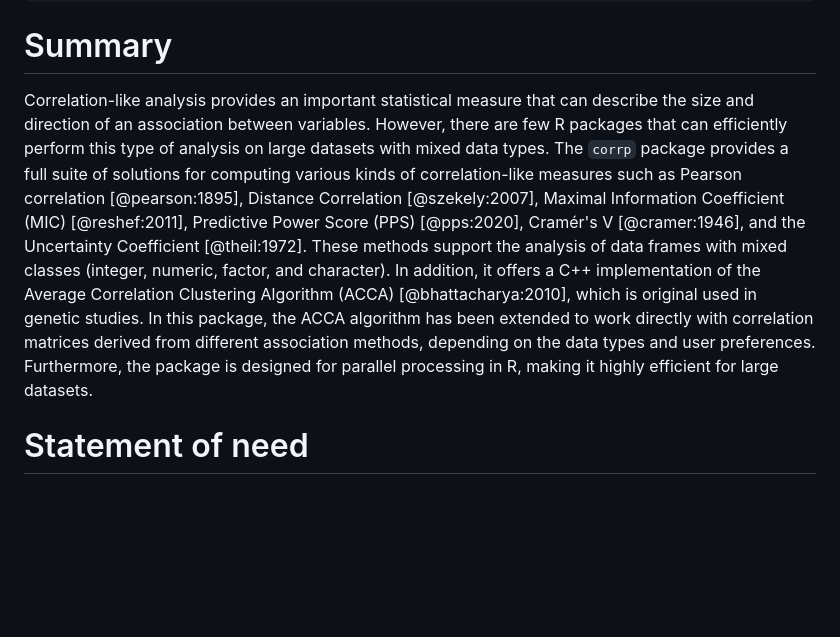
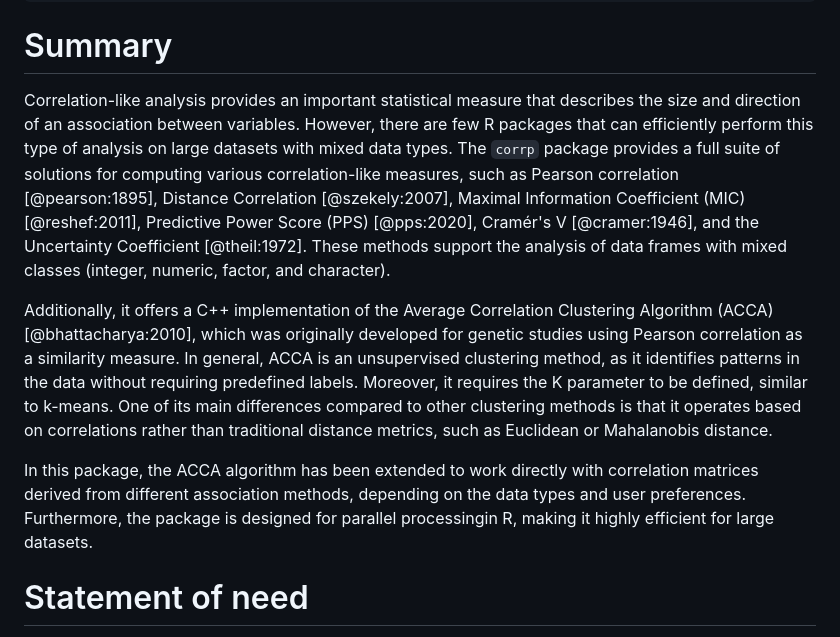
Before and after one commit to meantrix/corrp, a Markdown page: paper/paper.md, the part around the change. Drawn GitHub-style; blank space fills up the shorter version.

Commit message:
fix - summary #34

```diff
--- a/paper/paper.md
+++ b/paper/paper.md
@@ -24,7 +24,11 @@ bibliography: paper.bib
 
 # Summary
 
-Correlation-like analysis provides an important statistical measure that can describe the size and direction of an association between variables. However, there are few R packages that can efficiently perform this type of analysis on large datasets with mixed data types. The `corrp` package provides a full suite of solutions for computing various kinds of correlation-like measures such as Pearson correlation [@pearson:1895], Distance Correlation [@szekely:2007], Maximal Information Coefficient (MIC) [@reshef:2011], Predictive Power Score (PPS) [@pps:2020], Cramér's V [@cramer:1946], and the Uncertainty Coefficient [@theil:1972]. These methods support the analysis of data frames with mixed classes (integer, numeric, factor, and character). In addition, it offers a C++ implementation of the Average Correlation Clustering Algorithm (ACCA) [@bhattacharya:2010], which is original used in genetic studies. In this package, the ACCA algorithm has been extended to work directly with correlation matrices derived from different association methods, depending on the data types and user preferences. Furthermore, the package is designed for parallel processing in R, making it highly efficient for large datasets.
+Correlation-like analysis provides an important statistical measure that describes the size and direction of an association between variables. However, there are few R packages that can efficiently perform this type of analysis on large datasets with mixed data types. The `corrp` package provides a full suite of solutions for computing various correlation-like measures, such as Pearson correlation [@pearson:1895], Distance Correlation [@szekely:2007], Maximal Information Coefficient (MIC) [@reshef:2011], Predictive Power Score (PPS) [@pps:2020], Cramér's V [@cramer:1946], and the Uncertainty Coefficient [@theil:1972]. These methods support the analysis of data frames with mixed classes (integer, numeric, factor, and character).
+
+Additionally, it offers a C++ implementation of the Average Correlation Clustering Algorithm (ACCA) [@bhattacharya:2010], which was originally developed for genetic studies using Pearson correlation as a similarity measure. In general, ACCA is an unsupervised clustering method, as it identifies patterns in the data without requiring predefined labels. Moreover, it requires the K parameter to be defined, similar to k-means. One of its main differences compared to other clustering methods is that it operates based on correlations rather than traditional distance metrics, such as Euclidean or Mahalanobis distance.
+
+In this package, the ACCA algorithm has been extended to work directly with correlation matrices derived from different association methods, depending on the data types and user preferences. Furthermore, the package is designed for parallel processingin R, making it highly efficient for large datasets.
 
 
 
```
